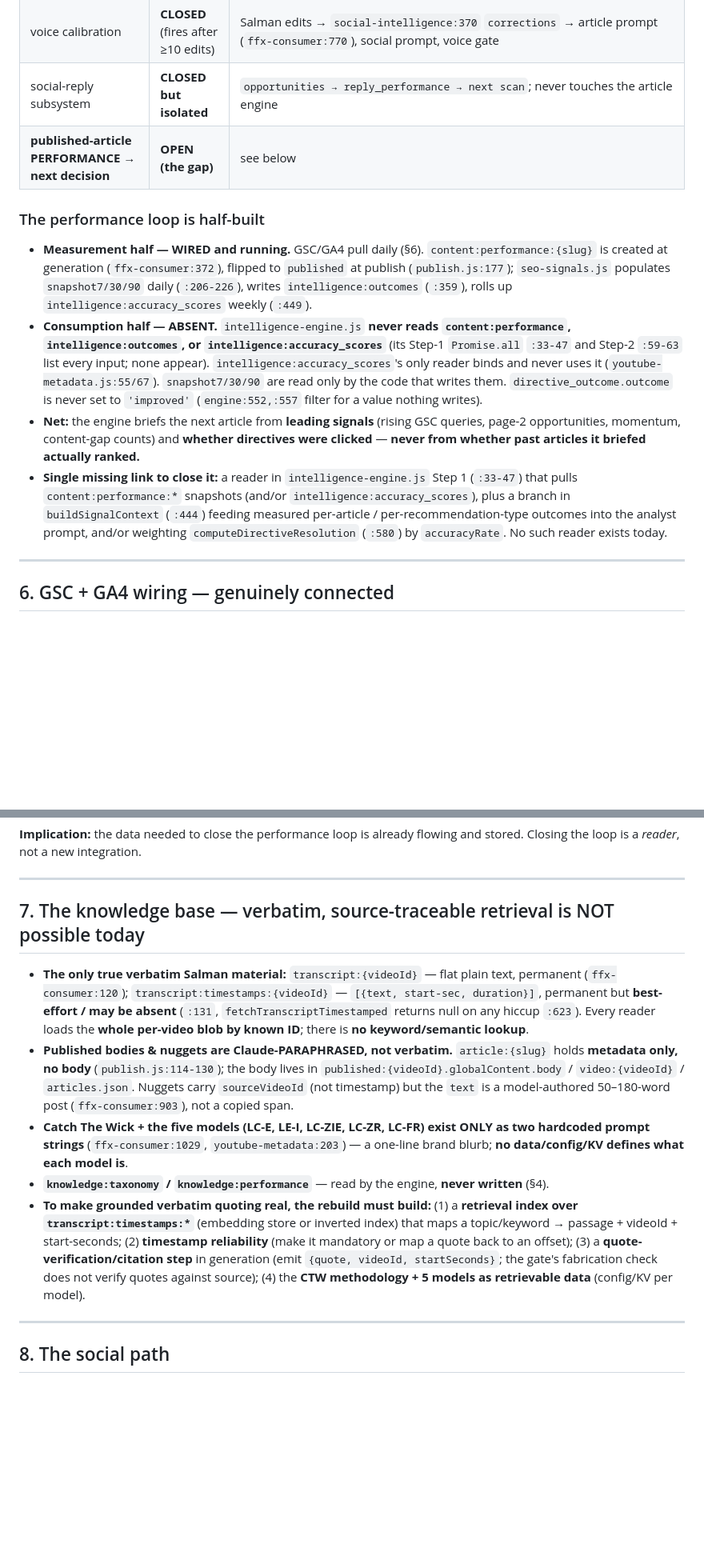
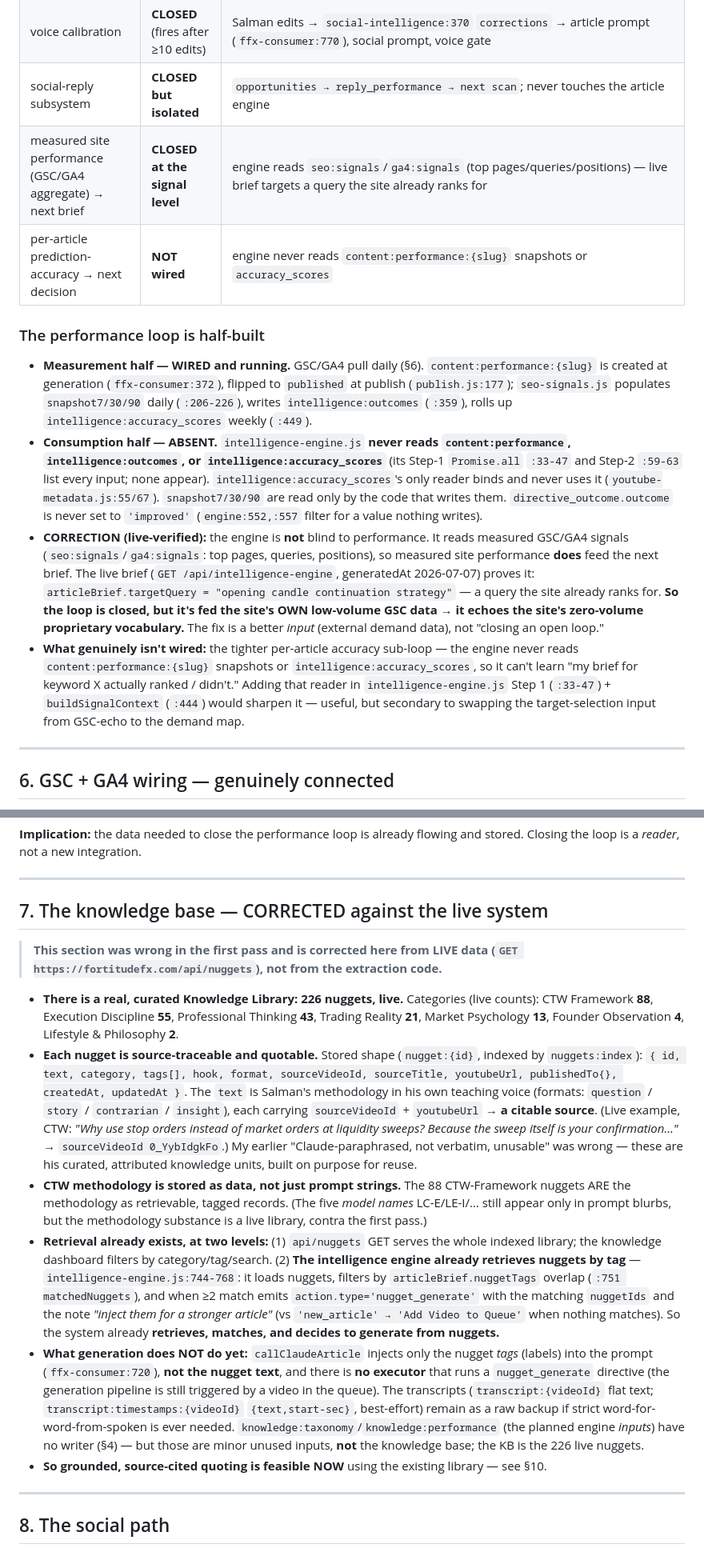
Before and after one commit to fortitudefx/FFX-v10-SEO1, a Markdown page: docs/FFX_SYSTEM_TRACE.md, 2 parts joined by grey strips. Shown at 80% size. Rendered like a GitHub page; blank space fills up the shorter version.

```diff
--- a/docs/FFX_SYSTEM_TRACE.md
+++ b/docs/FFX_SYSTEM_TRACE.md
@@ -123,13 +130,24 @@ Single namespace `env.FFX_KV`. **60 LIVE, 17 SELF (incl. 2 gate:* branch-only),
 | title-CTR test (14-day) | **CLOSED** | `title-test → seo-signals checkTitleTests → brief context/suppression` |
 | voice calibration | **CLOSED** (fires after ≥10 edits) | Salman edits → `social-intelligence:370` `corrections` → article prompt (`ffx-consumer:770`), social prompt, voice gate |
 | social-reply subsystem | **CLOSED but isolated** | `opportunities → reply_performance → next scan`; never touches the article engine |
-| **published-article PERFORMANCE → next decision** | **OPEN (the gap)** | see below |
+| measured site performance (GSC/GA4 aggregate) → next brief | **CLOSED at the signal level** | engine reads `seo:signals`/`ga4:signals` (top pages/queries/positions) — live brief targets a query the site already ranks for |
+| per-article prediction-accuracy → next decision | **NOT wired** | engine never reads `content:performance:{slug}` snapshots or `accuracy_scores` |
 
 ### The performance loop is half-built
 - **Measurement half — WIRED and running.** GSC/GA4 pull daily (§6). `content:performance:{slug}` is created at generation (`ffx-consumer:372`), flipped to `published` at publish (`publish.js:177`); `seo-signals.js` populates `snapshot7/30/90` daily (`:206-226`), writes `intelligence:outcomes` (`:359`), rolls up `intelligence:accuracy_scores` weekly (`:449`).
 - **Consumption half — ABSENT.** `intelligence-engine.js` **never reads `content:performance`, `intelligence:outcomes`, or `intelligence:accuracy_scores`** (its Step-1 `Promise.all` `:33-47` and Step-2 `:59-63` list every input; none appear). `intelligence:accuracy_scores`'s only reader binds and never uses it (`youtube-metadata.js:55/67`). `snapshot7/30/90` are read only by the code that writes them. `directive_outcome.outcome` is never set to `'improved'` (`engine:552,:557` filter for a value nothing writes).
-- **Net:** the engine briefs the next article from **leading signals** (rising GSC queries, page-2 opportunities, momentum, content-gap counts) and **whether directives were clicked** — **never from whether past articles it briefed actually ranked.**
-- **Single missing link to close it:** a reader in `intelligence-engine.js` Step 1 (`:33-47`) that pulls `content:performance:*` snapshots (and/or `intelligence:accuracy_scores`), plus a branch in `buildSignalContext` (`:444`) feeding measured per-article / per-recommendation-type outcomes into the analyst prompt, and/or weighting `computeDirectiveResolution` (`:580`) by `accuracyRate`. No such reader exists today.
+- **CORRECTION (live-verified):** the engine is **not** blind to performance. It reads measured
+  GSC/GA4 signals (`seo:signals`/`ga4:signals`: top pages, queries, positions), so measured site
+  performance **does** feed the next brief. The live brief (`GET /api/intelligence-engine`,
+  generatedAt 2026-07-07) proves it: `articleBrief.targetQuery = "opening candle continuation
+  strategy"` — a query the site already ranks for. **So the loop is closed, but it's fed the
+  site's OWN low-volume GSC data → it echoes the site's zero-volume proprietary vocabulary.** The
+  fix is a better *input* (external demand data), not "closing an open loop."
+- **What genuinely isn't wired:** the tighter per-article accuracy sub-loop — the engine never
+  reads `content:performance:{slug}` snapshots or `intelligence:accuracy_scores`, so it can't learn
+  "my brief for keyword X actually ranked / didn't." Adding that reader in `intelligence-engine.js`
+  Step 1 (`:33-47`) + `buildSignalContext` (`:444`) would sharpen it — useful, but secondary to
+  swapping the target-selection input from GSC-echo to the demand map.
 
 ---
 
@@ -146,13 +164,40 @@ Single namespace `env.FFX_KV`. **60 LIVE, 17 SELF (incl. 2 gate:* branch-only),
 
 ---
 
-## 7. The knowledge base — verbatim, source-traceable retrieval is NOT possible today
+## 7. The knowledge base — CORRECTED against the live system
 
-- **The only true verbatim Salman material:** `transcript:{videoId}` — flat plain text, permanent (`ffx-consumer:120`); `transcript:timestamps:{videoId}` — `[{text, start-sec, duration}]`, permanent but **best-effort / may be absent** (`:131`, `fetchTranscriptTimestamped` returns null on any hiccup `:623`). Every reader loads the **whole per-video blob by known ID**; there is **no keyword/semantic lookup**.
-- **Published bodies & nuggets are Claude-PARAPHRASED, not verbatim.** `article:{slug}` holds **metadata only, no body** (`publish.js:114-130`); the body lives in `published:{videoId}.globalContent.body` / `video:{videoId}` / `articles.json`. Nuggets carry `sourceVideoId` (not timestamp) but the `text` is a model-authored 50–180-word post (`ffx-consumer:903`), not a copied span.
-- **Catch The Wick + the five models (LC-E, LE-I, LC-ZIE, LC-ZR, LC-FR) exist ONLY as two hardcoded prompt strings** (`ffx-consumer:1029`, `youtube-metadata:203`) — a one-line brand blurb; **no data/config/KV defines what each model is**.
-- **`knowledge:taxonomy` / `knowledge:performance`** — read by the engine, **never written** (§4).
-- **To make grounded verbatim quoting real, the rebuild must build:** (1) a **retrieval index over `transcript:timestamps:*`** (embedding store or inverted index) that maps a topic/keyword → passage + videoId + start-seconds; (2) **timestamp reliability** (make it mandatory or map a quote back to an offset); (3) a **quote-verification/citation step** in generation (emit `{quote, videoId, startSeconds}`; the gate's fabrication check does not verify quotes against source); (4) the **CTW methodology + 5 models as retrievable data** (config/KV per model).
+> **This section was wrong in the first pass and is corrected here from LIVE data
+> (`GET https://fortitudefx.com/api/nuggets`), not from the extraction code.**
+
+- **There is a real, curated Knowledge Library: 226 nuggets, live.** Categories (live counts):
+  CTW Framework **88**, Execution Discipline **55**, Professional Thinking **43**, Trading
+  Reality **21**, Market Psychology **13**, Founder Observation **4**, Lifestyle & Philosophy **2**.
+- **Each nugget is source-traceable and quotable.** Stored shape (`nugget:{id}`, indexed by
+  `nuggets:index`): `{ id, text, category, tags[], hook, format, sourceVideoId, sourceTitle,
+  youtubeUrl, publishedTo{}, createdAt, updatedAt }`. The `text` is Salman's methodology in his
+  own teaching voice (formats: `question` / `story` / `contrarian` / `insight`), each carrying
+  `sourceVideoId` + `youtubeUrl` → **a citable source**. (Live example, CTW: *"Why use stop
+  orders instead of market orders at liquidity sweeps? Because the sweep itself is your
+  confirmation…"* → `sourceVideoId 0_YybIdgkFo`.) My earlier "Claude-paraphrased, not verbatim,
+  unusable" was wrong — these are his curated, attributed knowledge units, built on purpose for reuse.
+- **CTW methodology is stored as data, not just prompt strings.** The 88 CTW-Framework nuggets
+  ARE the methodology as retrievable, tagged records. (The five *model names* LC-E/LE-I/… still
+  appear only in prompt blurbs, but the methodology substance is a live library, contra the first pass.)
+- **Retrieval already exists, at two levels:** (1) `api/nuggets` GET serves the whole indexed
+  library; the knowledge dashboard filters by category/tag/search. (2) **The intelligence engine
+  already retrieves nuggets by tag** — `intelligence-engine.js:744-768`: it loads nuggets, filters
+  by `articleBrief.nuggetTags` overlap (`:751 matchedNuggets`), and when ≥2 match emits
+  `action.type='nugget_generate'` with the matching `nuggetIds` and the note *"inject them for a
+  stronger article"* (vs `'new_article' → 'Add Video to Queue'` when nothing matches). So the
+  system already **retrieves, matches, and decides to generate from nuggets.**
+- **What generation does NOT do yet:** `callClaudeArticle` injects only the nugget *tags* (labels)
+  into the prompt (`ffx-consumer:720`), **not the nugget text**, and there is **no executor** that
+  runs a `nugget_generate` directive (the generation pipeline is still triggered by a video in the
+  queue). The transcripts (`transcript:{videoId}` flat text; `transcript:timestamps:{videoId}`
+  `{text,start-sec}`, best-effort) remain as a raw backup if strict word-for-word-from-spoken is
+  ever needed. `knowledge:taxonomy`/`knowledge:performance` (the planned engine *inputs*) have no
+  writer (§4) — but those are minor unused inputs, **not** the knowledge base; the KB is the 226 live nuggets.
+- **So grounded, source-cited quoting is feasible NOW** using the existing library — see §10.
 
 ---
 
```
Also changed, not shown: other parts of docs/FFX_SYSTEM_TRACE.md (+40 -11 lines).
